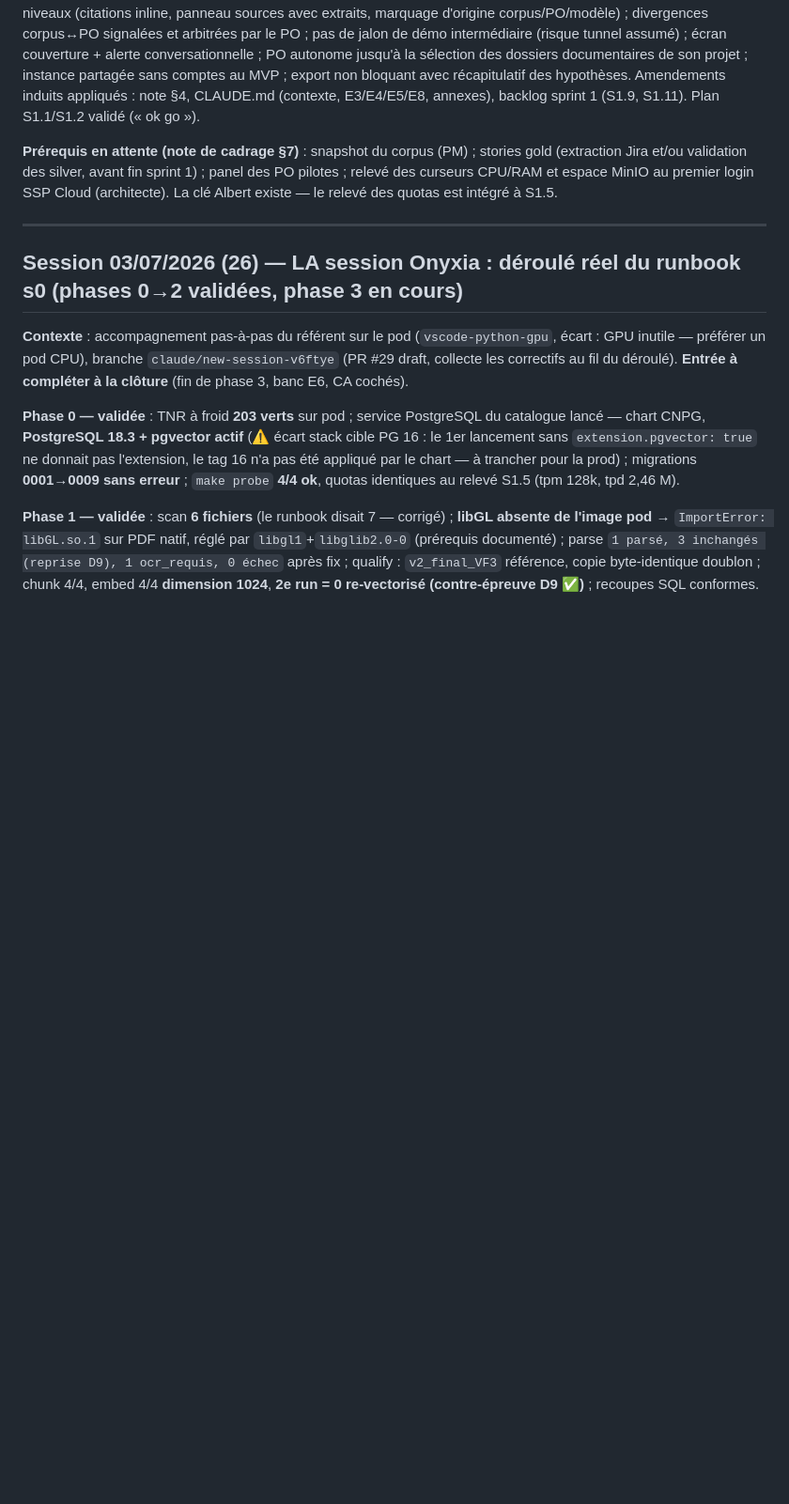
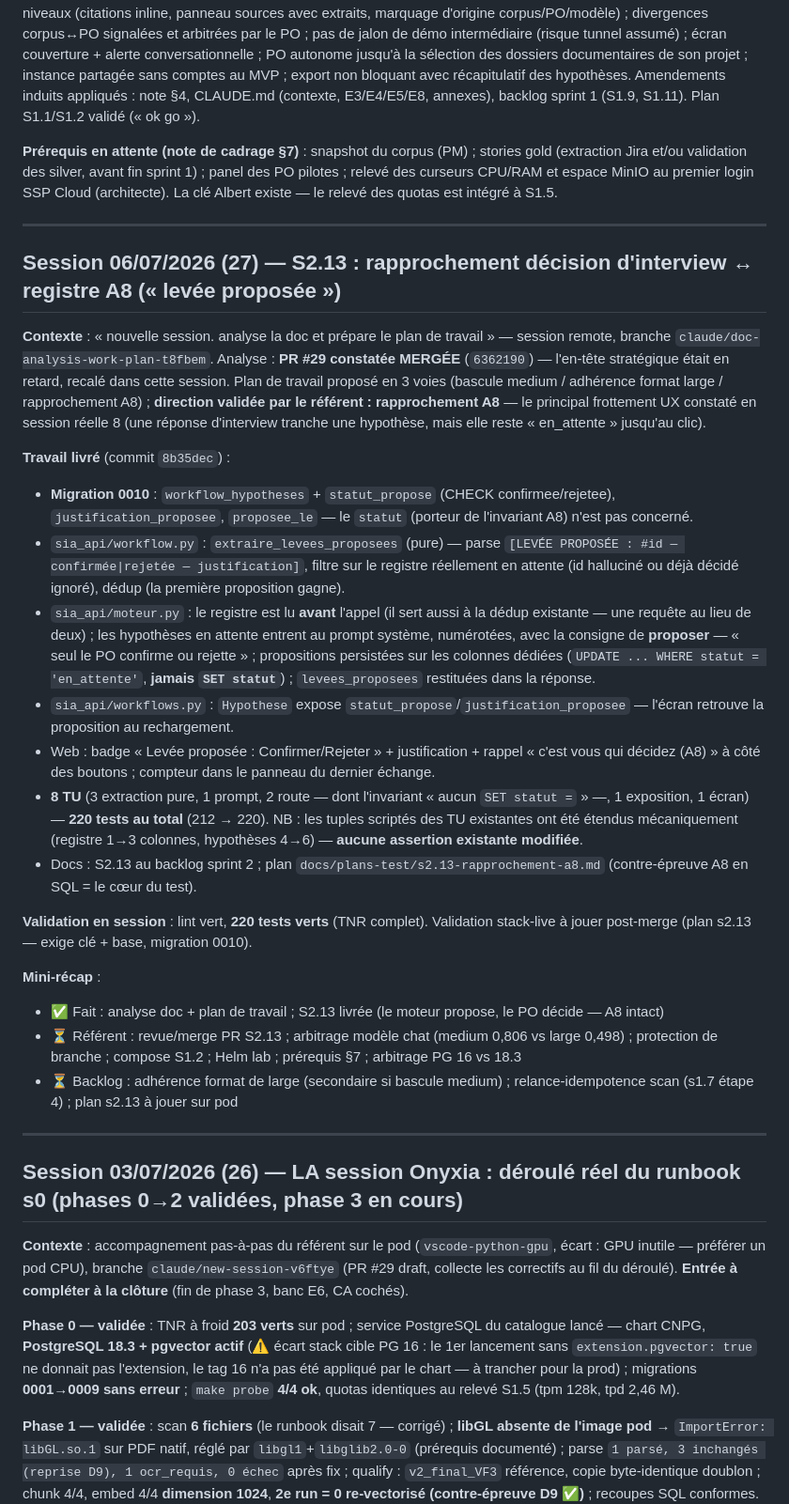
Before and after one commit to jdly956/GRIAC, a Markdown page: SESSIONS.md, the part around one of its changes. Shown at 94% size. Rendered like a GitHub page; blank space fills up the shorter version.

Commit message:
docs(sessions): session 27 — S2.13 livree, en-tete strategique recale (PR #29 mergee)
Co-Authored-By: Claude Fable 5 <noreply@anthropic.com>
Claude-Session: https://claude.ai/code/session_0142H91ABNWRduzVFaA8Wx3d

```diff
--- a/SESSIONS.md
+++ b/SESSIONS.md
@@ -13,6 +15,28 @@
 **Arbitrages du référent technique (02/07/2026)** : (1) le référent technique est désigné — c'est l'utilisateur de ces sessions ; (2) les 3 prompts SAFe sont fournis et versionnés ; (3) calendrier du benchmark E6 vs contenu du sprint 1 : statu quo pour l'instant, pas de décision ; (4) objectif 5–10 stories gold vs 3 silver disponibles : statu quo pour l'instant. **Cible fonctionnelle arbitrée en itération Q/R (9 arbitrages A1–A9, journal complet dans `docs/backlog-fonctionnel.md`)** — points saillants : le RAG est un mécanisme interne au service du LLM accompagnant (jamais une recherche autonome), mobilisé à chaque étape du workflow ; question libre conservée dans le fil ; transparence à 3 niveaux (citations inline, panneau sources avec extraits, marquage d'origine corpus/PO/modèle) ; divergences corpus↔PO signalées et arbitrées par le PO ; pas de jalon de démo intermédiaire (risque tunnel assumé) ; écran couverture + alerte conversationnelle ; PO autonome jusqu'à la sélection des dossiers documentaires de son projet ; instance partagée sans comptes au MVP ; export non bloquant avec récapitulatif des hypothèses. Amendements induits appliqués : note §4, CLAUDE.md (contexte, E3/E4/E5/E8, annexes), backlog sprint 1 (S1.9, S1.11). Plan S1.1/S1.2 validé (« ok go »).
 
 **Prérequis en attente (note de cadrage §7)** : snapshot du corpus (PM) ; stories gold (extraction Jira et/ou validation des silver, avant fin sprint 1) ; panel des PO pilotes ; relevé des curseurs CPU/RAM et espace MinIO au premier login SSP Cloud (architecte). La clé Albert existe — le relevé des quotas est intégré à S1.5.
+
+---
+
+## Session 06/07/2026 (27) — S2.13 : rapprochement décision d'interview ↔ registre A8 (« levée proposée »)
+
+**Contexte** : « nouvelle session. analyse la doc et prépare le plan de travail » — session remote, branche `claude/doc-analysis-work-plan-t8fbem`. Analyse : **PR #29 constatée MERGÉE** (`6362190`) — l'en-tête stratégique était en retard, recalé dans cette session. Plan de travail proposé en 3 voies (bascule medium / adhérence format large / rapprochement A8) ; **direction validée par le référent : rapprochement A8** — le principal frottement UX constaté en session réelle 8 (une réponse d'interview tranche une hypothèse, mais elle reste « en_attente » jusqu'au clic).
+
+**Travail livré** (commit `8b35dec`) :
+- **Migration 0010** : `workflow_hypotheses` + `statut_propose` (CHECK confirmee/rejetee), `justification_proposee`, `proposee_le` — le `statut` (porteur de l'invariant A8) n'est pas concerné.
+- `sia_api/workflow.py` : `extraire_levees_proposees` (pure) — parse `[LEVÉE PROPOSÉE : #id — confirmée|rejetée — justification]`, filtre sur le registre réellement en attente (id halluciné ou déjà décidé ignoré), dédup (la première proposition gagne).
+- `sia_api/moteur.py` : le registre est lu **avant** l'appel (il sert aussi à la dédup existante — une requête au lieu de deux) ; les hypothèses en attente entrent au prompt système, numérotées, avec la consigne de **proposer** — « seul le PO confirme ou rejette » ; propositions persistées sur les colonnes dédiées (`UPDATE ... WHERE statut = 'en_attente'`, **jamais `SET statut`**) ; `levees_proposees` restituées dans la réponse.
+- `sia_api/workflows.py` : `Hypothese` expose `statut_propose`/`justification_proposee` — l'écran retrouve la proposition au rechargement.
+- Web : badge « Levée proposée : Confirmer/Rejeter » + justification + rappel « c'est vous qui décidez (A8) » à côté des boutons ; compteur dans le panneau du dernier échange.
+- **8 TU** (3 extraction pure, 1 prompt, 2 route — dont l'invariant « aucun `SET statut =` » —, 1 exposition, 1 écran) — **220 tests au total** (212 → 220). NB : les tuples scriptés des TU existantes ont été étendus mécaniquement (registre 1→3 colonnes, hypothèses 4→6) — **aucune assertion existante modifiée**.
+- Docs : S2.13 au backlog sprint 2 ; plan `docs/plans-test/s2.13-rapprochement-a8.md` (contre-épreuve A8 en SQL = le cœur du test).
+
+**Validation en session** : lint vert, **220 tests verts** (TNR complet). Validation stack-live à jouer post-merge (plan s2.13 — exige clé + base, migration 0010).
+
+**Mini-récap** :
+- ✅ Fait : analyse doc + plan de travail ; S2.13 livrée (le moteur propose, le PO décide — A8 intact)
+- ⏳ Référent : revue/merge PR S2.13 ; arbitrage modèle chat (medium 0,806 vs large 0,498) ; protection de branche ; compose S1.2 ; Helm lab ; prérequis §7 ; arbitrage PG 16 vs 18.3
+- ⏳ Backlog : adhérence format de large (secondaire si bascule medium) ; relance-idempotence scan (s1.7 étape 4) ; plan s2.13 à jouer sur pod
 
 ---
 
```
Also changed, not shown: other parts of SESSIONS.md (+3 -1 lines).
